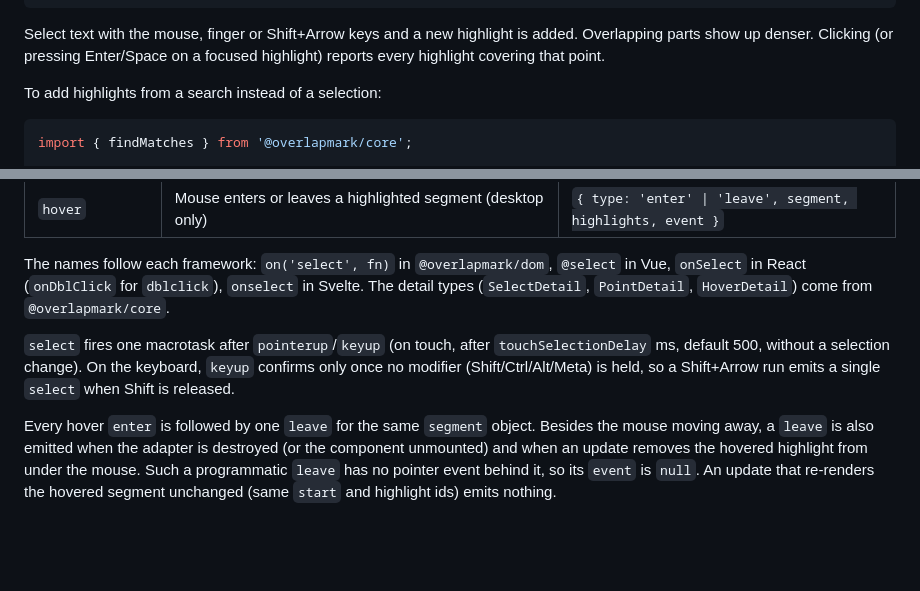
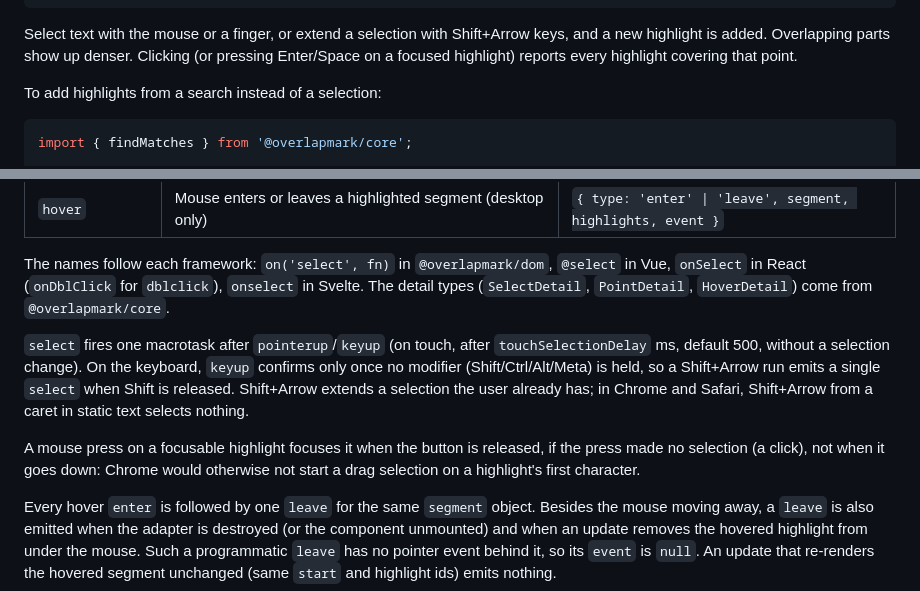
Before and after one commit to edonghyun/vue-easy-highlight, a Markdown page: README.md, 2 parts joined by grey strips. GitHub-like rendering; blank space fills up the shorter version.

Commit message:
docs: state what Shift+Arrow and a mouse press on a highlight do
Co-Authored-By: Claude Opus 5.5 <noreply@anthropic.com>

````diff
--- a/README.md
+++ b/README.md
@@ -52,7 +52,7 @@ hl.on('click', ({ highlights: covering }) =>
 );
 ```
 
-Select text with the mouse, finger or Shift+Arrow keys and a new highlight is added. Overlapping parts show up denser. Clicking (or pressing Enter/Space on a focused highlight) reports every highlight covering that point.
+Select text with the mouse or a finger, or extend a selection with Shift+Arrow keys, and a new highlight is added. Overlapping parts show up denser. Clicking (or pressing Enter/Space on a focused highlight) reports every highlight covering that point.
 
 To add highlights from a search instead of a selection:
 
@@ -193,7 +193,9 @@ Overlap strategies (`strategy` option): `layers` (default) stacks one element pe
 
 The names follow each framework: `on('select', fn)` in `@overlapmark/dom`, `@select` in Vue, `onSelect` in React (`onDblClick` for `dblclick`), `onselect` in Svelte. The detail types (`SelectDetail`, `PointDetail`, `HoverDetail`) come from `@overlapmark/core`.
 
-`select` fires one macrotask after `pointerup`/`keyup` (on touch, after `touchSelectionDelay` ms, default 500, without a selection change). On the keyboard, `keyup` confirms only once no modifier (Shift/Ctrl/Alt/Meta) is held, so a Shift+Arrow run emits a single `select` when Shift is released.
+`select` fires one macrotask after `pointerup`/`keyup` (on touch, after `touchSelectionDelay` ms, default 500, without a selection change). On the keyboard, `keyup` confirms only once no modifier (Shift/Ctrl/Alt/Meta) is held, so a Shift+Arrow run emits a single `select` when Shift is released. Shift+Arrow extends a selection the user already has; in Chrome and Safari, Shift+Arrow from a caret in static text selects nothing.
+
+A mouse press on a focusable highlight focuses it when the button is released, if the press made no selection (a click), not when it goes down: Chrome would otherwise not start a drag selection on a highlight's first character.
 
 Every hover `enter` is followed by one `leave` for the same `segment` object. Besides the mouse moving away, a `leave` is also emitted when the adapter is destroyed (or the component unmounted) and when an update removes the hovered highlight from under the mouse. Such a programmatic `leave` has no pointer event behind it, so its `event` is `null`. An update that re-renders the hovered segment unchanged (same `start` and highlight ids) emits nothing.
 
````
Also changed, not shown: packages/dom/README.md (+1 -1 lines).
